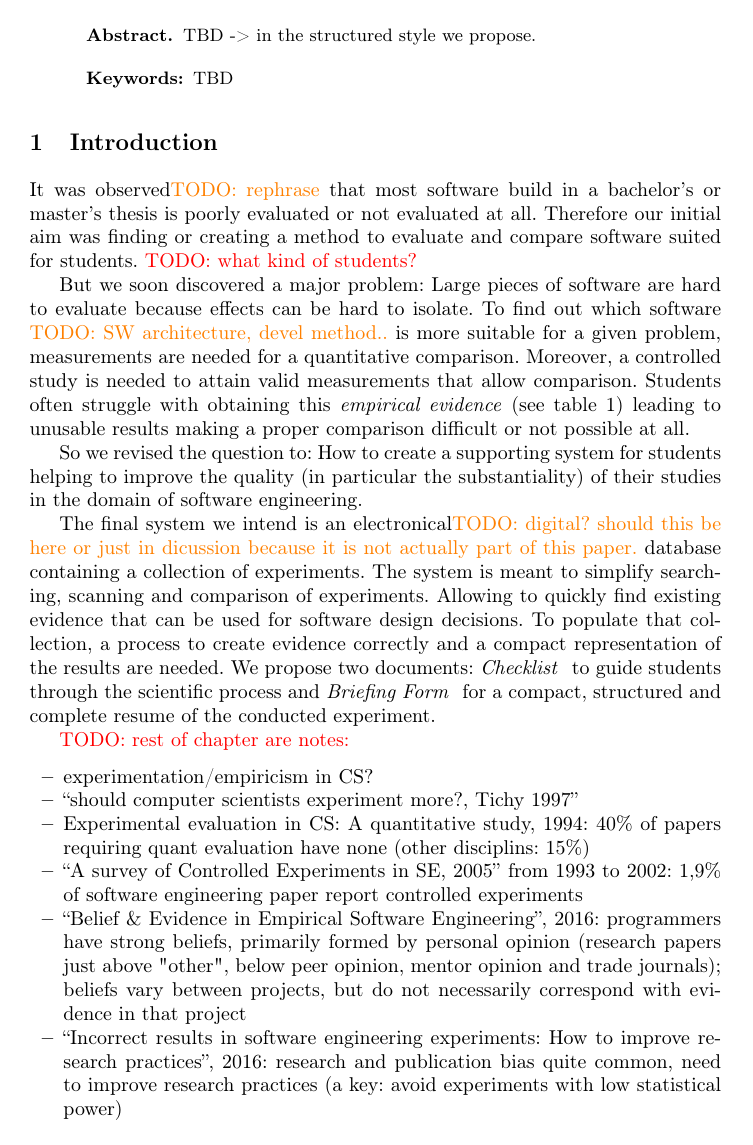
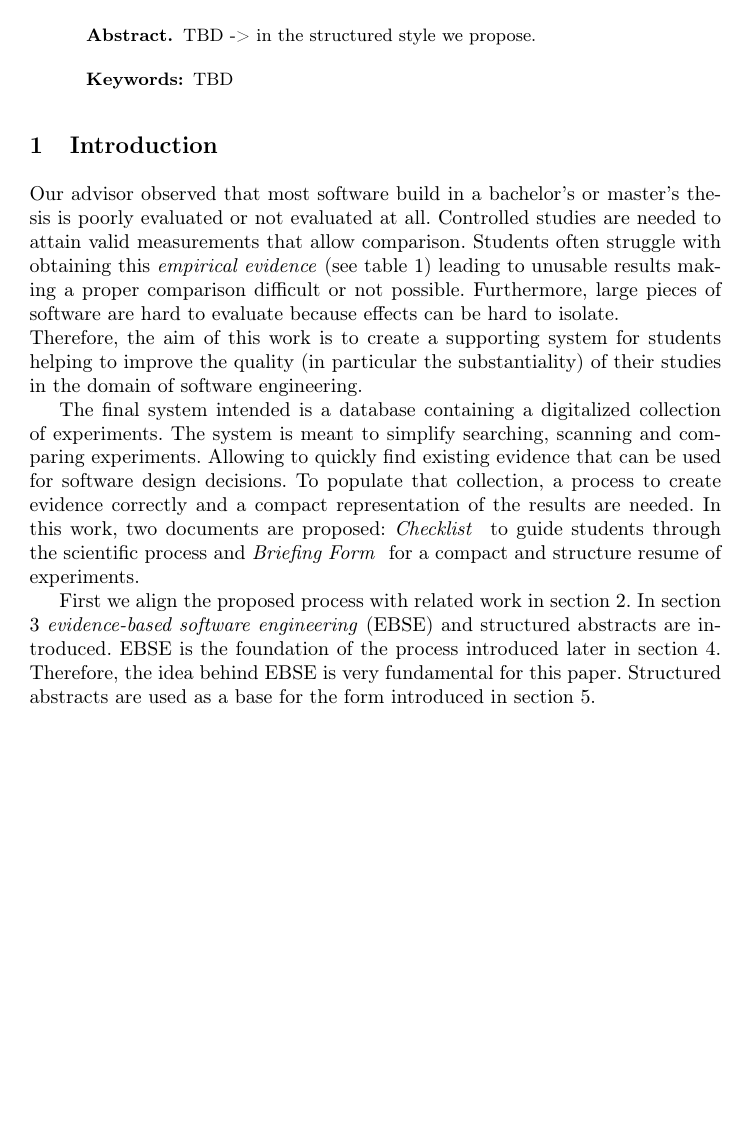
Before and after one commit to TobiasGraef/Exp-SE, LaTeX slides (seminar_paper/seminar.tex, which reads seminar_paper/chapter/introduction/introduction.tex): page 4 of 24 before the commit and page 4 of 23 after it. Compiled offline with pdfLaTeX.

Commit message:
introduction reworked

```diff
--- a/seminar_paper/chapter/introduction/introduction.tex
+++ b/seminar_paper/chapter/introduction/introduction.tex
@@ -4,26 +4,10 @@
 \section{Introduction}
 \label{sec:introduction}
 
-It was observed\todosoft{rephrase} that most software build in a bachelor's or master's thesis is poorly evaluated or not evaluated at all. Therefore our initial aim was finding or creating a method to evaluate and compare software suited for students. \todo{what kind of students?}
+Our advisor observed that most software build in a bachelor's or master's thesis is poorly evaluated or not evaluated at all. Controlled studies are needed to attain valid measurements that allow comparison. Students often struggle with obtaining this \emph{empirical evidence} (see table \ref{table:issuesEBSE}) leading to unusable results making a proper comparison difficult or not possible. Furthermore, large pieces of software are hard to evaluate because effects can be hard to isolate.\\
+Therefore, the aim of this work is to create a supporting system for students helping to improve the quality (in particular the substantiality) of their studies in the domain of software engineering.
 
-But we soon discovered a major problem: Large pieces of software are hard to evaluate because effects can be hard to isolate.
-To find out which software \todosoft{SW architecture, devel method..} is more suitable for a given problem, measurements are needed for a quantitative comparison. Moreover, a controlled study is needed to attain valid measurements that allow comparison. Students often struggle with obtaining this \emph{empirical evidence} (see table \ref{table:issuesEBSE}) leading to unusable results making a proper comparison difficult or not possible at all.
-
-So we revised the question to: How to create a supporting system for students helping to improve the quality (in particular the substantiality) of their studies in the domain of software engineering.
-
-The final system we intend is an electronical\todosoft{digital? should this be here or just in dicussion because it is not actually part of this paper.} database containing a collection of experiments. The system is meant to simplify searching, scanning and comparison of experiments. Allowing to quickly find existing evidence that can be used for software design decisions. To populate that collection, a process to create evidence correctly and a compact representation of the results are needed. We propose two documents: \emph{\checklist} to guide students through the scientific process and \emph{\briefingform} for a compact, structured and complete resume of the conducted experiment.
-
-
-\todo{rest of chapter are notes:}
-\begin{itemize}
-\item experimentation/empiricism in CS?
-\item \q{should computer scientists experiment more?, Tichy 1997}
-\item Experimental evaluation in CS: A quantitative study, 1994: 40\% of papers requiring quant evaluation have none (other disciplins: 15\%)
-\item \q{A survey of Controlled Experiments in SE, 2005} from 1993 to 2002: 1,9\% of software engineering paper report controlled experiments
-\item \q{Belief \& Evidence in Empirical Software Engineering}, 2016: programmers have strong beliefs, primarily formed by personal opinion (research papers just above "other", below peer opinion, mentor opinion and trade journals); beliefs vary between projects, but do not necessarily correspond with evidence in that project
-\item \q{Incorrect results in software engineering experiments: How to improve research practices}, 2016: research and publication bias quite common, need to improve research practices (a key: avoid experiments with low statistical power)
-\end{itemize}
+The final system intended is a database containing a digitalized collection of experiments. The system is meant to simplify searching, scanning and comparing experiments. Allowing to quickly find existing evidence that can be used for software design decisions. To populate that collection, a process to create evidence correctly and a compact representation of the results are needed. In this work, two documents are proposed: \emph{\checklist} to guide students through the scientific process and \emph{\briefingform} for a compact and structure resume of experiments.
 
 First we align the proposed process with related work in section \ref{sec:related work}. In section \ref{sec:fundamental principles} \emph{evidence-based software engineering} (EBSE) and structured abstracts are introduced. EBSE is the foundation of the process introduced later in section \ref{sec:research process}. Therefore, the idea behind EBSE is very fundamental  for this paper.
-Structured abstracts are used as a base for the form introduced in section \ref{sec:briefing form}.\\
-\todo{name all sections}
+Structured abstracts are used as a base for the form introduced in section \ref{sec:briefing form}.
```
Also changed, not shown: seminar_paper/seminar.pdf.
